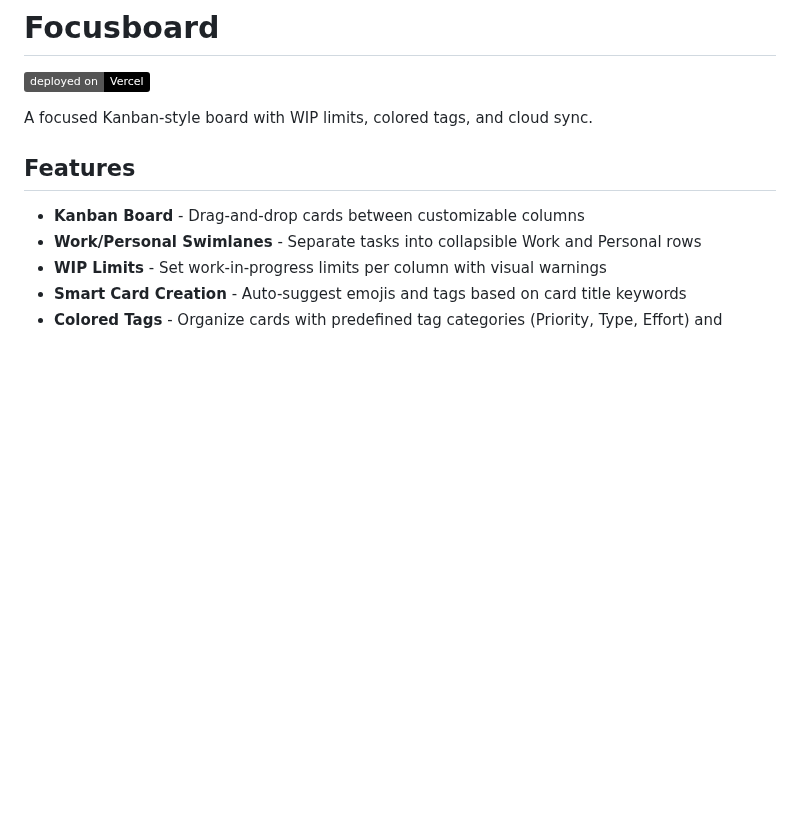
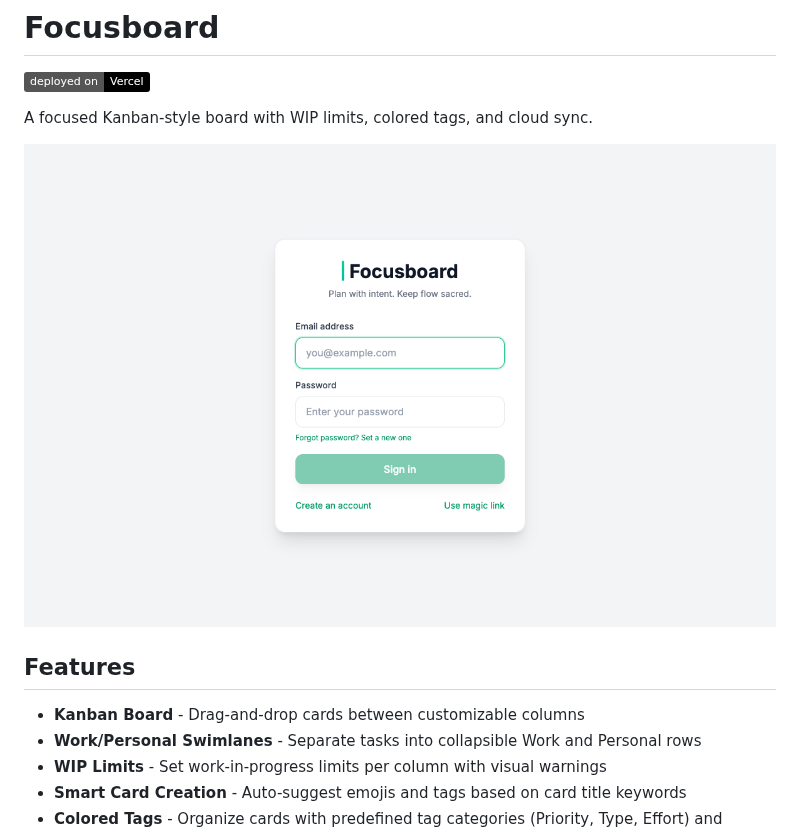
Before and after one commit to cla1redonald/focusboard, a Markdown page: README.md, the part around the change. Rendered like a GitHub page; pictures changed too: public/screenshot.png (added); badges without logos; blank space fills up the shorter version.

Commit message:
docs: Add screenshot to README

```diff
--- a/README.md
+++ b/README.md
@@ -3,6 +3,8 @@
 [![Vercel](https://img.shields.io/badge/deployed%20on-Vercel-black)](https://focusboard-git-main-claire-donalds-projects.vercel.app/)
 
 A focused Kanban-style board with WIP limits, colored tags, and cloud sync.
+
+![Focusboard](public/screenshot.png)
 
 ## Features
 
```
